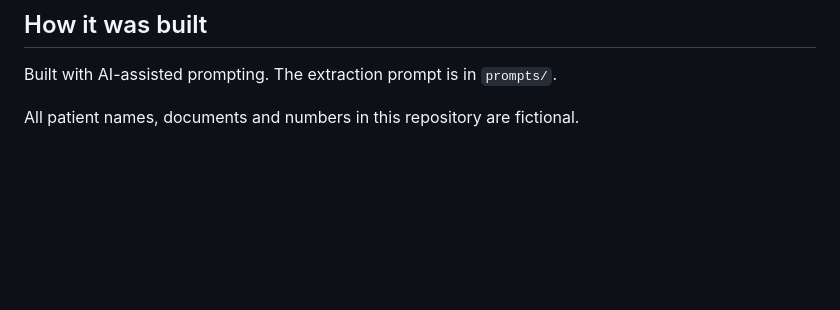
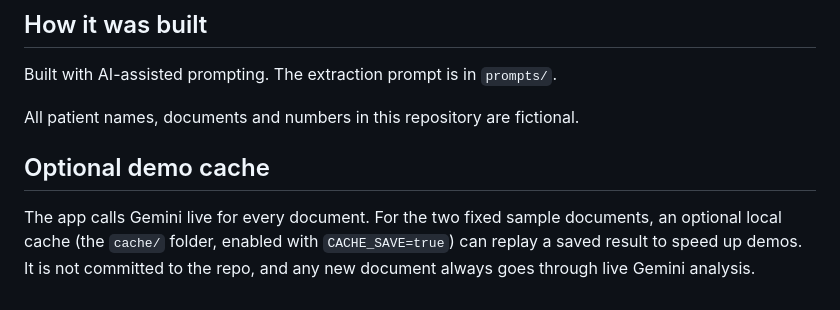
Before and after one commit to sanika-ai10/ghar-care-companion, a Markdown page: README.md, the part around the change. Rendered like a GitHub page; blank space fills up the shorter version.

Commit message:
README: document optional demo cache

```diff
--- a/README.md
+++ b/README.md
@@ -63,3 +63,6 @@ Sample test documents (fake data) are in `sample_docs/`.
 Built with AI-assisted prompting. The extraction prompt is in `prompts/`.
 
 All patient names, documents and numbers in this repository are fictional.
+
+## Optional demo cache
+The app calls Gemini live for every document. For the two fixed sample documents, an optional local cache (the `cache/` folder, enabled with `CACHE_SAVE=true`) can replay a saved result to speed up demos. It is not committed to the repo, and any new document always goes through live Gemini analysis.
```
